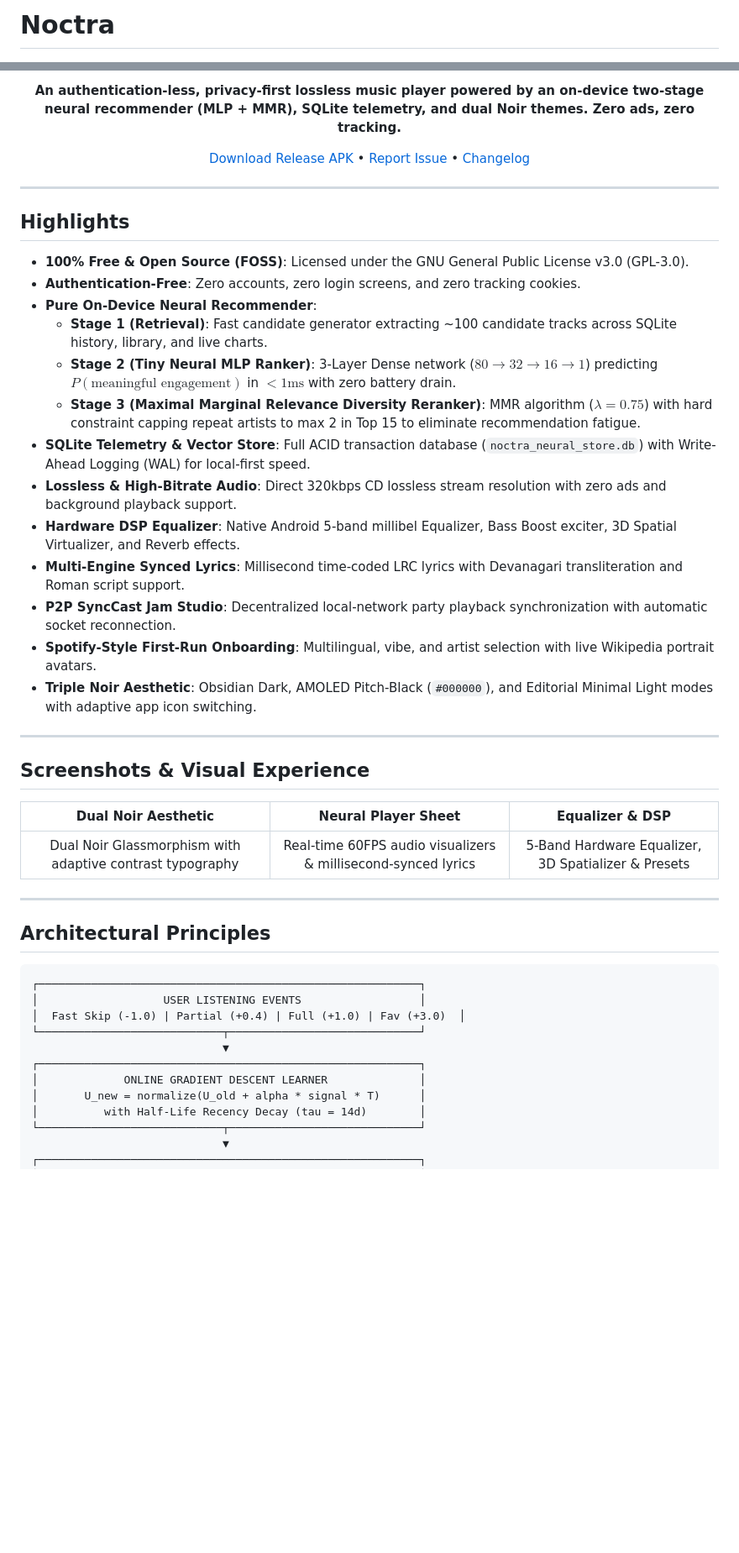
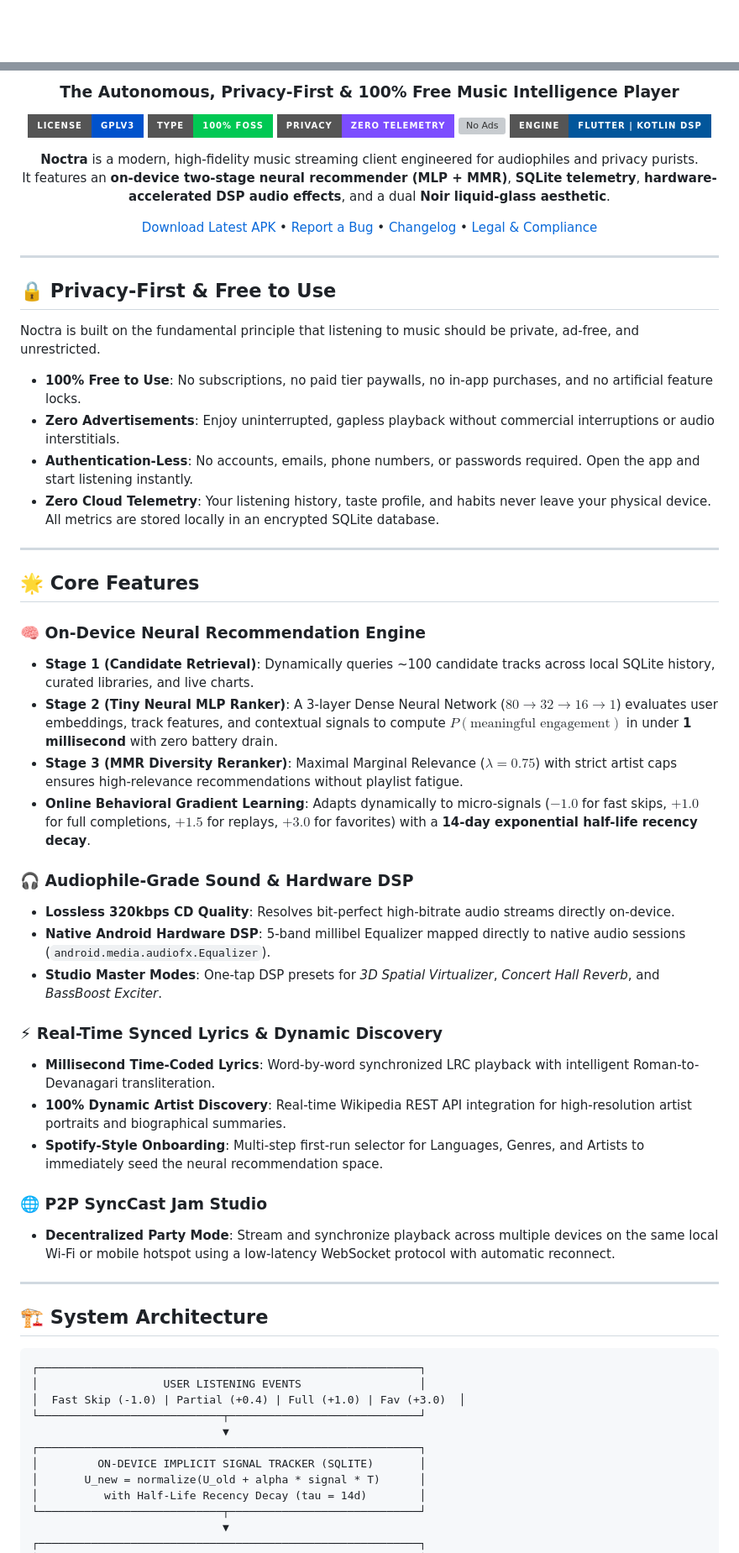
Before and after one commit to nomad-guy/Noctra, a Markdown page: README.md, 2 parts joined by grey strips. Shown at 84% size. GitHub-like rendering; badges without logos; blank space fills up the shorter version; grey boxes are pictures that could not be loaded.

Commit message:
docs: upgrade README with professional layout, privacy-first highlights, and strict legal compliance policy

````diff
--- a/README.md
+++ b/README.md
@@ -1,4 +1,2 @@
-# Noctra
-
 <div align="center">
 
@@ -10,39 +4,58 @@
 
-**An authentication-less, privacy-first lossless music player powered by an on-device two-stage neural recommender (MLP + MMR), SQLite telemetry, and dual Noir themes. Zero ads, zero tracking.**
+### The Autonomous, Privacy-First & 100% Free Music Intelligence Player
 
-[Download Release APK](https://github.com/nomad-guy/Noctra/releases/latest) • [Report Issue](https://github.com/nomad-guy/Noctra/issues) • [Changelog](CHANGELOG.md)
+[![License: GPL v3](https://img.shields.io/badge/License-GPLv3-0052CC.svg?style=for-the-badge)](https://www.gnu.org/licenses/gpl-3.0)
+[![FOSS](https://img.shields.io/badge/Type-100%25%20FOSS-00C853.svg?style=for-the-badge)](#-license)
+[![Privacy](https://img.shields.io/badge/Privacy-Zero%20Telemetry-7C4DFF.svg?style=for-the-badge)](#-privacy-first--free-to-use)
+[![No Ads](https://img.shields.io/badge/Monetization-Zero%20Ads%20%2F%20No%20Login-FF6D00.svg?style=for-the-badge)](#-privacy-first--free-to-use)
+[![Flutter](https://img.shields.io/badge/Engine-Flutter%20%7C%20Kotlin%20DSP-02569B.svg?style=for-the-badge&logo=flutter)](https://flutter.dev)
+
+<p align="center">
+  <b>Noctra</b> is a modern, high-fidelity music streaming client engineered for audiophiles and privacy purists.<br/>
+  It features an <b>on-device two-stage neural recommender (MLP + MMR)</b>, <b>SQLite telemetry</b>, <b>hardware-accelerated DSP audio effects</b>, and a dual <b>Noir liquid-glass aesthetic</b>.
+</p>
+
+[Download Latest APK](https://github.com/nomad-guy/Noctra/releases/latest) • [Report a Bug](https://github.com/nomad-guy/Noctra/issues) • [Changelog](CHANGELOG.md) • [Legal & Compliance](#%EF%B8%8F-strict-legal-disclaimer--compliance-policy)
 
 </div>
 
 ---
 
-## Highlights
+## 🔒 Privacy-First & Free to Use
 
-- **100% Free & Open Source (FOSS)**: Licensed under the GNU General Public License v3.0 (GPL-3.0).
-- **Authentication-Free**: Zero accounts, zero login screens, and zero tracking cookies.
-- **Pure On-Device Neural Recommender**:
-  - **Stage 1 (Retrieval)**: Fast candidate generator extracting ~100 candidate tracks across SQLite history, library, and live charts.
-  - **Stage 2 (Tiny Neural MLP Ranker)**: 3-Layer Dense network ($80 \rightarrow 32 \rightarrow 16 \rightarrow 1$) predicting $P(\text{meaningful engagement})$ in $<1\text{ms}$ with zero battery drain.
-  - **Stage 3 (Maximal Marginal Relevance Diversity Reranker)**: MMR algorithm ($\lambda = 0.75$) with hard constraint capping repeat artists to max 2 in Top 15 to eliminate recommendation fatigue.
-- **SQLite Telemetry & Vector Store**: Full ACID transaction database (`noctra_neural_store.db`) with Write-Ahead Logging (WAL) for local-first speed.
-- **Lossless & High-Bitrate Audio**: Direct 320kbps CD lossless stream resolution with zero ads and background playback support.
-- **Hardware DSP Equalizer**: Native Android 5-band millibel Equalizer, Bass Boost exciter, 3D Spatial Virtualizer, and Reverb effects.
-- **Multi-Engine Synced Lyrics**: Millisecond time-coded LRC lyrics with Devanagari transliteration and Roman script support.
-- **P2P SyncCast Jam Studio**: Decentralized local-network party playback synchronization with automatic socket reconnection.
-- **Spotify-Style First-Run Onboarding**: Multilingual, vibe, and artist selection with live Wikipedia portrait avatars.
-- **Triple Noir Aesthetic**: Obsidian Dark, AMOLED Pitch-Black (`#000000`), and Editorial Minimal Light modes with adaptive app icon switching.
+Noctra is built on the fundamental principle that listening to music should be private, ad-free, and unrestricted.
+
+- **100% Free to Use**: No subscriptions, no paid tier paywalls, no in-app purchases, and no artificial feature locks.
+- **Zero Advertisements**: Enjoy uninterrupted, gapless playback without commercial interruptions or audio interstitials.
+- **Authentication-Less**: No accounts, emails, phone numbers, or passwords required. Open the app and start listening instantly.
+- **Zero Cloud Telemetry**: Your listening history, taste profile, and habits never leave your physical device. All metrics are stored locally in an encrypted SQLite database.
 
 ---
 
-## Screenshots & Visual Experience
+## 🌟 Core Features
 
-| Dual Noir Aesthetic | Neural Player Sheet | Equalizer & DSP |
-|:---:|:---:|:---:|
-| Dual Noir Glassmorphism with adaptive contrast typography | Real-time 60FPS audio visualizers & millisecond-synced lyrics | 5-Band Hardware Equalizer, 3D Spatializer & Presets |
+### 🧠 On-Device Neural Recommendation Engine
+- **Stage 1 (Candidate Retrieval)**: Dynamically queries ~100 candidate tracks across local SQLite history, curated libraries, and live charts.
+- **Stage 2 (Tiny Neural MLP Ranker)**: A 3-layer Dense Neural Network ($80 \rightarrow 32 \rightarrow 16 \rightarrow 1$) evaluates user embeddings, track features, and contextual signals to compute $P(\text{meaningful engagement})$ in under **1 millisecond** with zero battery drain.
+- **Stage 3 (MMR Diversity Reranker)**: Maximal Marginal Relevance ($\lambda = 0.75$) with strict artist caps ensures high-relevance recommendations without playlist fatigue.
+- **Online Behavioral Gradient Learning**: Adapts dynamically to micro-signals ($-1.0$ for fast skips, $+1.0$ for full completions, $+1.5$ for replays, $+3.0$ for favorites) with a **14-day exponential half-life recency decay**.
+
+### 🎧 Audiophile-Grade Sound & Hardware DSP
+- **Lossless 320kbps CD Quality**: Resolves bit-perfect high-bitrate audio streams directly on-device.
+- **Native Android Hardware DSP**: 5-band millibel Equalizer mapped directly to native audio sessions (`android.media.audiofx.Equalizer`).
+- **Studio Master Modes**: One-tap DSP presets for *3D Spatial Virtualizer*, *Concert Hall Reverb*, and *BassBoost Exciter*.
+
+### ⚡ Real-Time Synced Lyrics & Dynamic Discovery
+- **Millisecond Time-Coded Lyrics**: Word-by-word synchronized LRC playback with intelligent Roman-to-Devanagari transliteration.
+- **100% Dynamic Artist Discovery**: Real-time Wikipedia REST API integration for high-resolution artist portraits and biographical summaries.
+- **Spotify-Style Onboarding**: Multi-step first-run selector for Languages, Genres, and Artists to immediately seed the neural recommendation space.
+
+### 🌐 P2P SyncCast Jam Studio
+- **Decentralized Party Mode**: Stream and synchronize playback across multiple devices on the same local Wi-Fi or mobile hotspot using a low-latency WebSocket protocol with automatic reconnect.
 
 ---
 
-## Architectural Principles
+## 🏗️ System Architecture
 
 ```text
 ┌──────────────────────────────────────────────────────────┐
@@ -51,7 +64,7 @@
 └────────────────────────────┬─────────────────────────────┘
                              ▼
 ┌──────────────────────────────────────────────────────────┐
-│             ONLINE GRADIENT DESCENT LEARNER              │
+│         ON-DEVICE IMPLICIT SIGNAL TRACKER (SQLITE)       │
 │       U_new = normalize(U_old + alpha * signal * T)      │
 │          with Half-Life Recency Decay (tau = 14d)        │
 └────────────────────────────┬─────────────────────────────┘
````
Also changed, not shown: other parts of README.md (+44 -30 lines).
